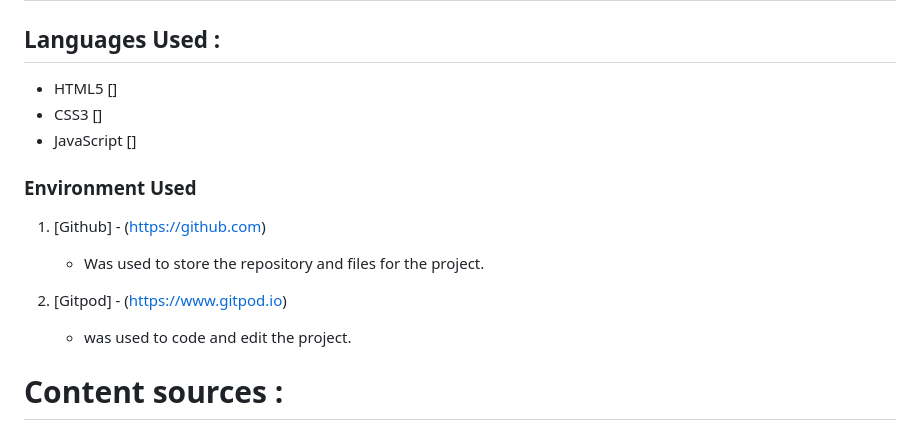
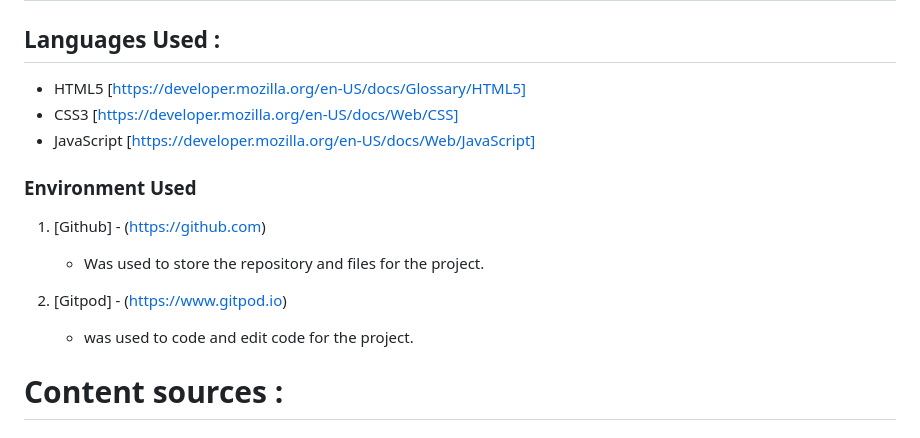
Before and after one commit to PSebastian96/pjt2-keytarschool, a Markdown page: README.md, the part around the change. Drawn GitHub-style.

```diff
--- a/README.md
+++ b/README.md
@@ -45,9 +45,9 @@ The website is a presentation a fictional online music school that teaches the s
 
 ## Languages Used :
 
--  HTML5 []
--  CSS3 []
--  JavaScript []
+-  HTML5 [https://developer.mozilla.org/en-US/docs/Glossary/HTML5]
+-  CSS3 [https://developer.mozilla.org/en-US/docs/Web/CSS]
+-  JavaScript [https://developer.mozilla.org/en-US/docs/Web/JavaScript]
 
 ### Environment Used
 
@@ -55,7 +55,7 @@ The website is a presentation a fictional online music school that teaches the s
     - Was used to store the repository and files for the project.
 
 2. [Gitpod] - (https://www.gitpod.io)
-    - was used to code and edit the project.
+    - was used to code and edit code for the project.
 
 # Content sources :
 
```
